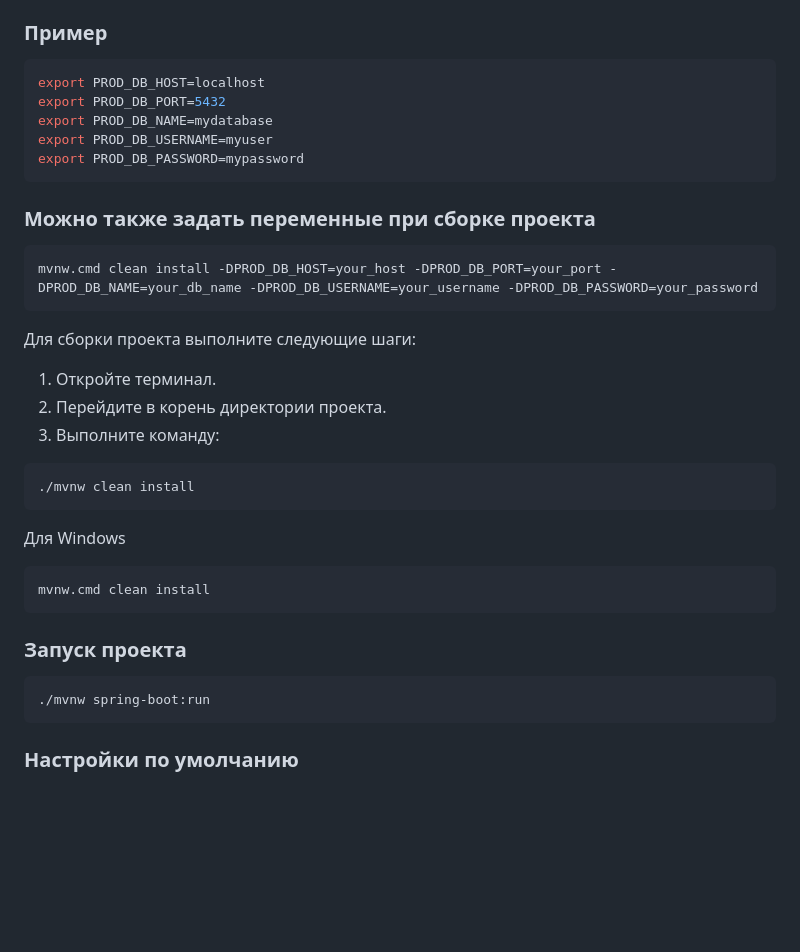
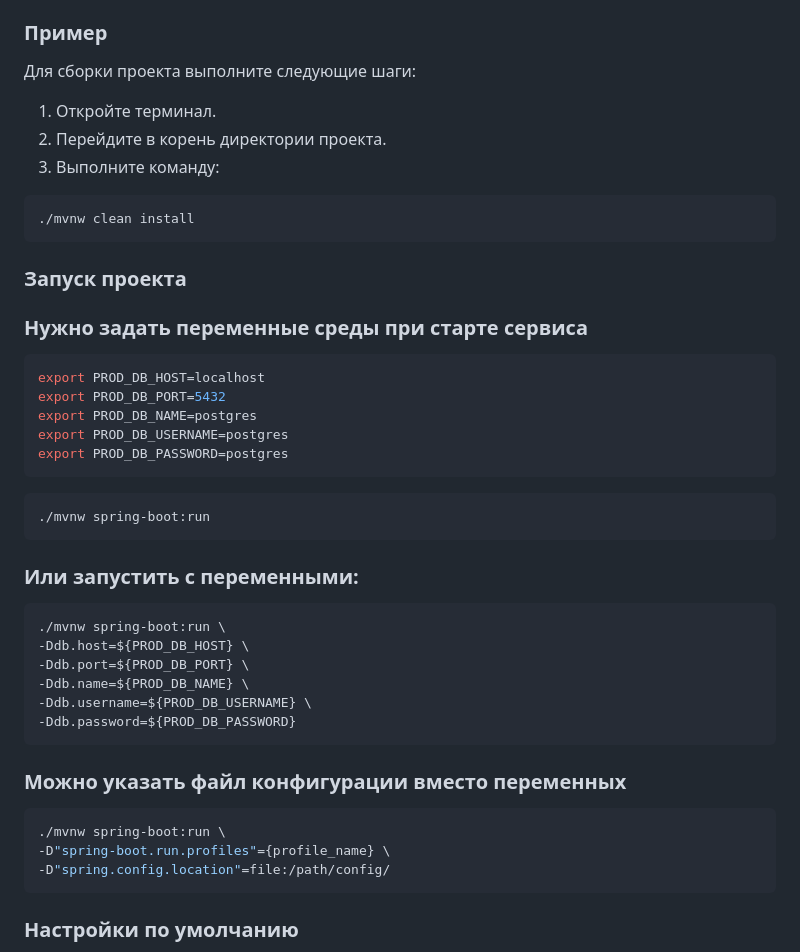
Before and after one commit to AirstaNs/coffee-shop, a Markdown page: README.md, the part around the change. GitHub-like rendering; blank space fills up the shorter version.

Commit message:
description of launching and building the project has been changed to the correct one in the README

````diff
--- a/README.md
+++ b/README.md
@@ -89,17 +89,6 @@ interface OrderService {
 - `PROD_DB_USERNAME`: Имя пользователя базы данных.
 - `PROD_DB_PASSWORD`: Пароль пользователя базы данных.
 ### Пример
-```bash
-export PROD_DB_HOST=localhost
-export PROD_DB_PORT=5432
-export PROD_DB_NAME=mydatabase
-export PROD_DB_USERNAME=myuser
-export PROD_DB_PASSWORD=mypassword
-```
-### Можно также задать переменные при сборке проекта
-```bash
-mvnw.cmd clean install -DPROD_DB_HOST=your_host -DPROD_DB_PORT=your_port -DPROD_DB_NAME=your_db_name -DPROD_DB_USERNAME=your_username -DPROD_DB_PASSWORD=your_password
-```
 Для сборки проекта выполните следующие шаги:
 1. Откройте терминал.
 2. Перейдите в корень директории проекта.
@@ -107,16 +96,36 @@ mvnw.cmd clean install -DPROD_DB_HOST=your_host -DPROD_DB_PORT=your_port -DPROD_
 ```bash
 ./mvnw clean install
 ```
-Для Windows
-```bash
-mvnw.cmd clean install
-```
+
 <a name="запуск-проекта"></a>
 ### Запуск проекта
+
+### Нужно задать переменные среды при старте сервиса
+```bash
+export PROD_DB_HOST=localhost
+export PROD_DB_PORT=5432
+export PROD_DB_NAME=postgres
+export PROD_DB_USERNAME=postgres
+export PROD_DB_PASSWORD=postgres
+```
 ```bash
 ./mvnw spring-boot:run
 ```
-
+### Или запустить с переменными:
+```bash
+./mvnw spring-boot:run \
+-Ddb.host=${PROD_DB_HOST} \
+-Ddb.port=${PROD_DB_PORT} \
+-Ddb.name=${PROD_DB_NAME} \
+-Ddb.username=${PROD_DB_USERNAME} \
+-Ddb.password=${PROD_DB_PASSWORD}
+```
+### Можно указать файл конфигурации вместо переменных
+```bash
+./mvnw spring-boot:run \
+-D"spring-boot.run.profiles"={profile_name} \
+-D"spring.config.location"=file:/path/config/
+```
 <a name="настройки-по-умолчанию"></a>
 ### Настройки по умолчанию
 1. Порт по умолчанию 8080
````
